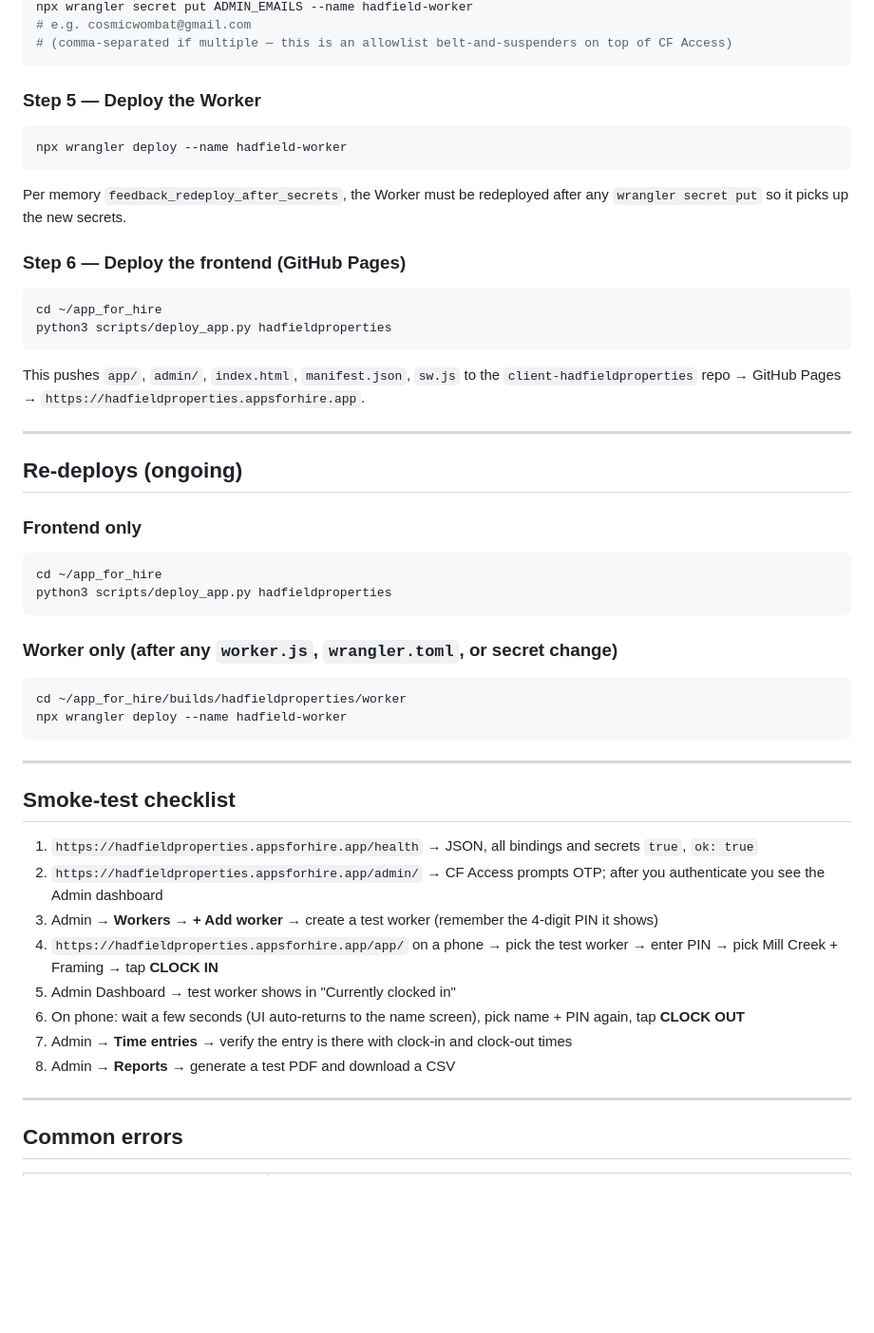
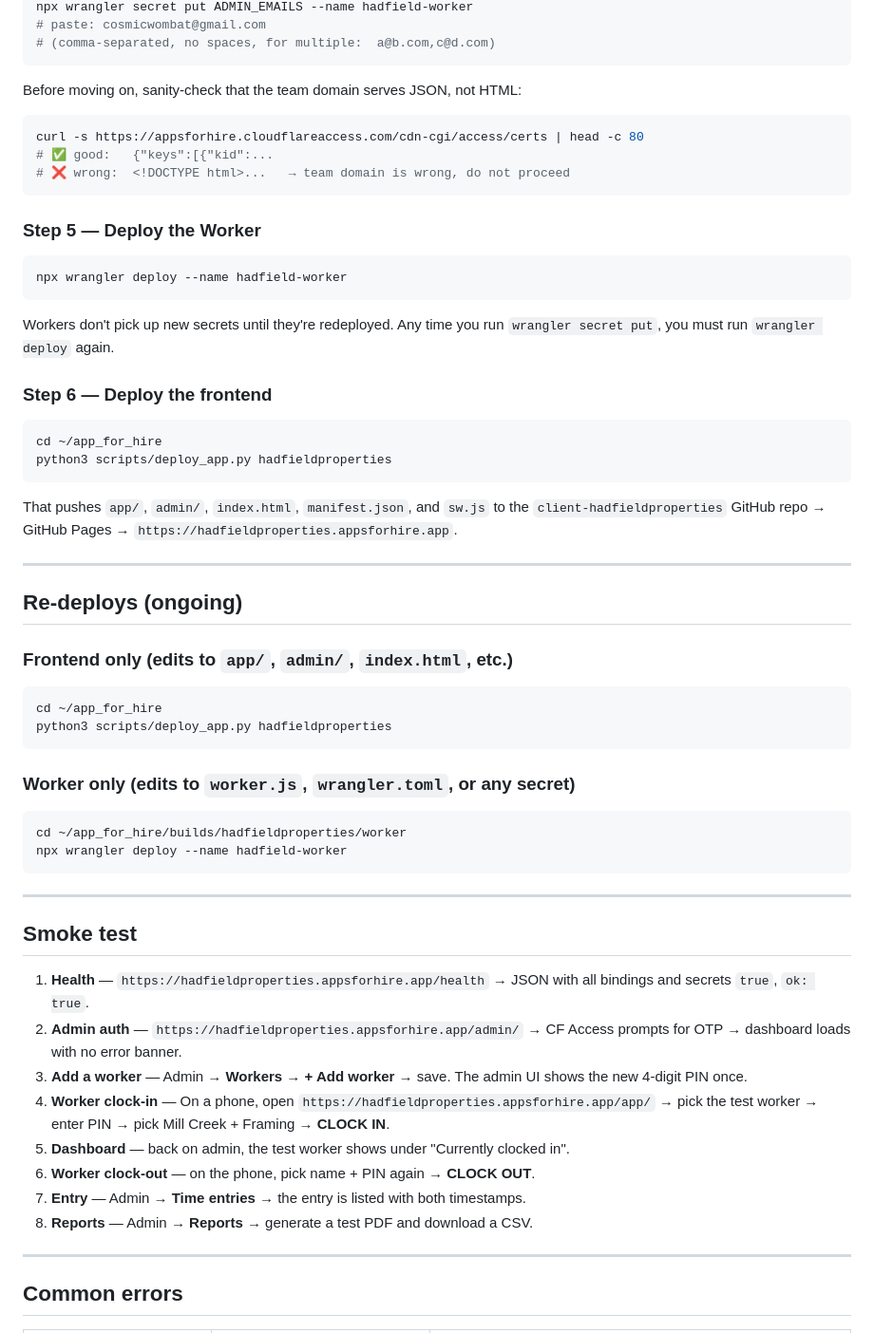
Before and after one commit to cosmicwombat/client-hadfieldproperties, a Markdown page: DEPLOY.md, the part around one of its changes. Shown at 95% size. GitHub-like rendering; blank space fills up the shorter version.

````diff
--- a/DEPLOY.md
+++ b/DEPLOY.md
@@ -79,6 +80,14 @@ npx wrangler secret put CF_ACCESS_TEAM --name hadfield-worker
 npx wrangler secret put ADMIN_EMAILS --name hadfield-worker
-# e.g. cosmicwombat@gmail.com
-# (comma-separated if multiple — this is an allowlist belt-and-suspenders on top of CF Access)
+# paste: cosmicwombat@gmail.com
+# (comma-separated, no spaces, for multiple:  a@b.com,c@d.com)
+```
+
+Before moving on, sanity-check that the team domain serves JSON, not HTML:
+
+```bash
+curl -s https://appsforhire.cloudflareaccess.com/cdn-cgi/access/certs | head -c 80
+# ✅ good:   {"keys":[{"kid":...
+# ❌ wrong:  <!DOCTYPE html>...   → team domain is wrong, do not proceed
 ```
 
 ### Step 5 — Deploy the Worker
@@ -87,31 +96,29 @@ npx wrangler secret put ADMIN_EMAILS --name hadfield-worker
 npx wrangler deploy --name hadfield-worker
 ```
 
-Per memory `feedback_redeploy_after_secrets`, the Worker must be redeployed
-after any `wrangler secret put` so it picks up the new secrets.
+Workers don't pick up new secrets until they're redeployed. Any time you run `wrangler secret put`, you must run `wrangler deploy` again.
 
-### Step 6 — Deploy the frontend (GitHub Pages)
+### Step 6 — Deploy the frontend
 
 ```bash
 cd ~/app_for_hire
 python3 scripts/deploy_app.py hadfieldproperties
 ```
 
-This pushes `app/`, `admin/`, `index.html`, `manifest.json`, `sw.js` to the
-`client-hadfieldproperties` repo → GitHub Pages → `https://hadfieldproperties.appsforhire.app`.
+That pushes `app/`, `admin/`, `index.html`, `manifest.json`, and `sw.js` to the `client-hadfieldproperties` GitHub repo → GitHub Pages → `https://hadfieldproperties.appsforhire.app`.
 
 ---
 
 ## Re-deploys (ongoing)
 
-### Frontend only
+### Frontend only (edits to `app/`, `admin/`, `index.html`, etc.)
 
 ```bash
 cd ~/app_for_hire
 python3 scripts/deploy_app.py hadfieldproperties
 ```
 
-### Worker only (after any `worker.js`, `wrangler.toml`, or secret change)
+### Worker only (edits to `worker.js`, `wrangler.toml`, or any secret)
 
 ```bash
 cd ~/app_for_hire/builds/hadfieldproperties/worker
@@ -120,16 +127,16 @@ npx wrangler deploy --name hadfield-worker
 
 ---
 
-## Smoke-test checklist
+## Smoke test
 
-1. `https://hadfieldproperties.appsforhire.app/health` → JSON, all bindings and secrets `true`, `ok: true`
-2. `https://hadfieldproperties.appsforhire.app/admin/` → CF Access prompts OTP; after you authenticate you see the Admin dashboard
-3. Admin → **Workers** → **+ Add worker** → create a test worker (remember the 4-digit PIN it shows)
-4. `https://hadfieldproperties.appsforhire.app/app/` on a phone → pick the test worker → enter PIN → pick Mill Creek + Framing → tap **CLOCK IN**
-5. Admin Dashboard → test worker shows in "Currently clocked in"
-6. On phone: wait a few seconds (UI auto-returns to the name screen), pick name + PIN again, tap **CLOCK OUT**
-7. Admin → **Time entries** → verify the entry is there with clock-in and clock-out times
-8. Admin → **Reports** → generate a test PDF and download a CSV
+1. **Health** — `https://hadfieldproperties.appsforhire.app/health` → JSON with all bindings and secrets `true`, `ok: true`.
+2. **Admin auth** — `https://hadfieldproperties.appsforhire.app/admin/` → CF Access prompts for OTP → dashboard loads with no error banner.
+3. **Add a worker** — Admin → **Workers** → **+ Add worker** → save. The admin UI shows the new 4-digit PIN once.
+4. **Worker clock-in** — On a phone, open `https://hadfieldproperties.appsforhire.app/app/` → pick the test worker → enter PIN → pick Mill Creek + Framing → **CLOCK IN**.
+5. **Dashboard** — back on admin, the test worker shows under "Currently clocked in".
+6. **Worker clock-out** — on the phone, pick name + PIN again → **CLOCK OUT**.
+7. **Entry** — Admin → **Time entries** → the entry is listed with both timestamps.
+8. **Reports** — Admin → **Reports** → generate a test PDF and download a CSV.
 
 ---
 
````
Also changed, not shown: other parts of DEPLOY.md (+53 -38 lines).
